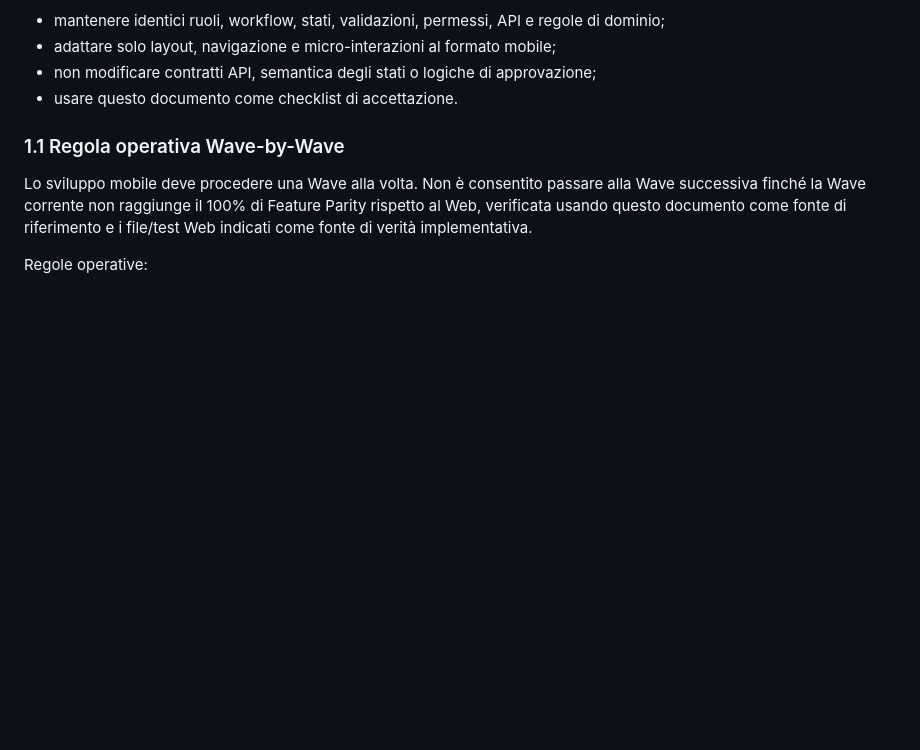
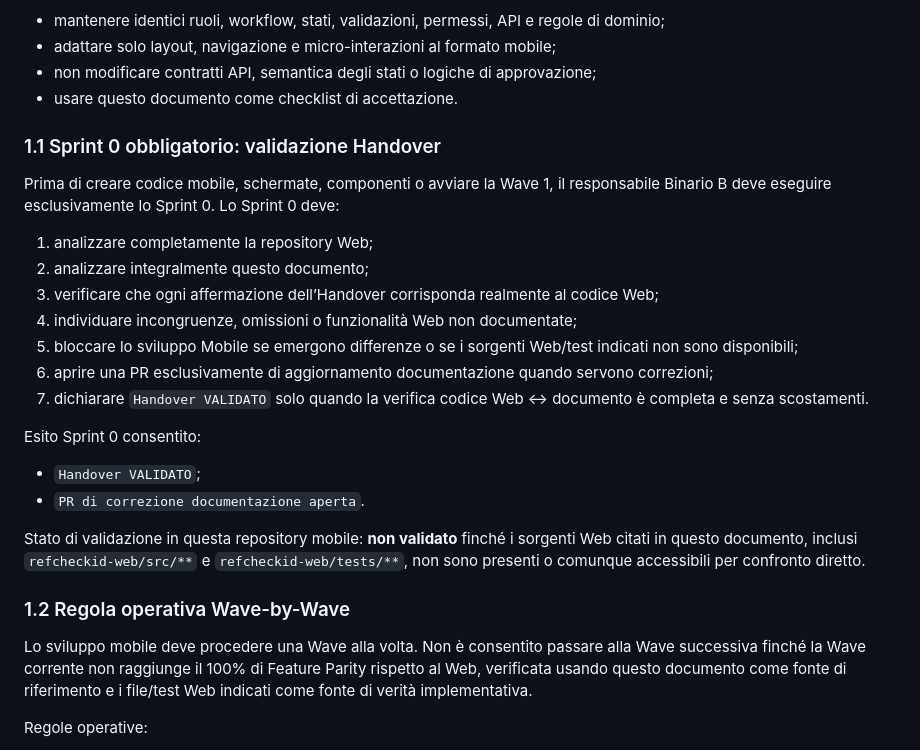
Before and after one commit to clubandplayer-arch/refcheckid-mob, a Markdown page: docs/mobile-handover-binario-b.md, the part around the change. Rendered like a GitHub page; blank space fills up the shorter version.

Commit message:
Add Sprint 0 handover validation gate

```diff
--- a/docs/mobile-handover-binario-b.md
+++ b/docs/mobile-handover-binario-b.md
@@ -12,7 +12,25 @@ Obiettivo mobile:
 - non modificare contratti API, semantica degli stati o logiche di approvazione;
 - usare questo documento come checklist di accettazione.
 
-### 1.1 Regola operativa Wave-by-Wave
+### 1.1 Sprint 0 obbligatorio: validazione Handover
+
+Prima di creare codice mobile, schermate, componenti o avviare la Wave 1, il responsabile Binario B deve eseguire esclusivamente lo Sprint 0. Lo Sprint 0 deve:
+
+1. analizzare completamente la repository Web;
+2. analizzare integralmente questo documento;
+3. verificare che ogni affermazione dell’Handover corrisponda realmente al codice Web;
+4. individuare incongruenze, omissioni o funzionalità Web non documentate;
+5. bloccare lo sviluppo Mobile se emergono differenze o se i sorgenti Web/test indicati non sono disponibili;
+6. aprire una PR esclusivamente di aggiornamento documentazione quando servono correzioni;
+7. dichiarare `Handover VALIDATO` solo quando la verifica codice Web ↔ documento è completa e senza scostamenti.
+
+Esito Sprint 0 consentito:
+- `Handover VALIDATO`;
+- `PR di correzione documentazione aperta`.
+
+Stato di validazione in questa repository mobile: **non validato** finché i sorgenti Web citati in questo documento, inclusi `refcheckid-web/src/**` e `refcheckid-web/tests/**`, non sono presenti o comunque accessibili per confronto diretto.
+
+### 1.2 Regola operativa Wave-by-Wave
 
 Lo sviluppo mobile deve procedere una Wave alla volta. Non è consentito passare alla Wave successiva finché la Wave corrente non raggiunge il 100% di Feature Parity rispetto al Web, verificata usando questo documento come fonte di riferimento e i file/test Web indicati come fonte di verità implementativa.
 
```
